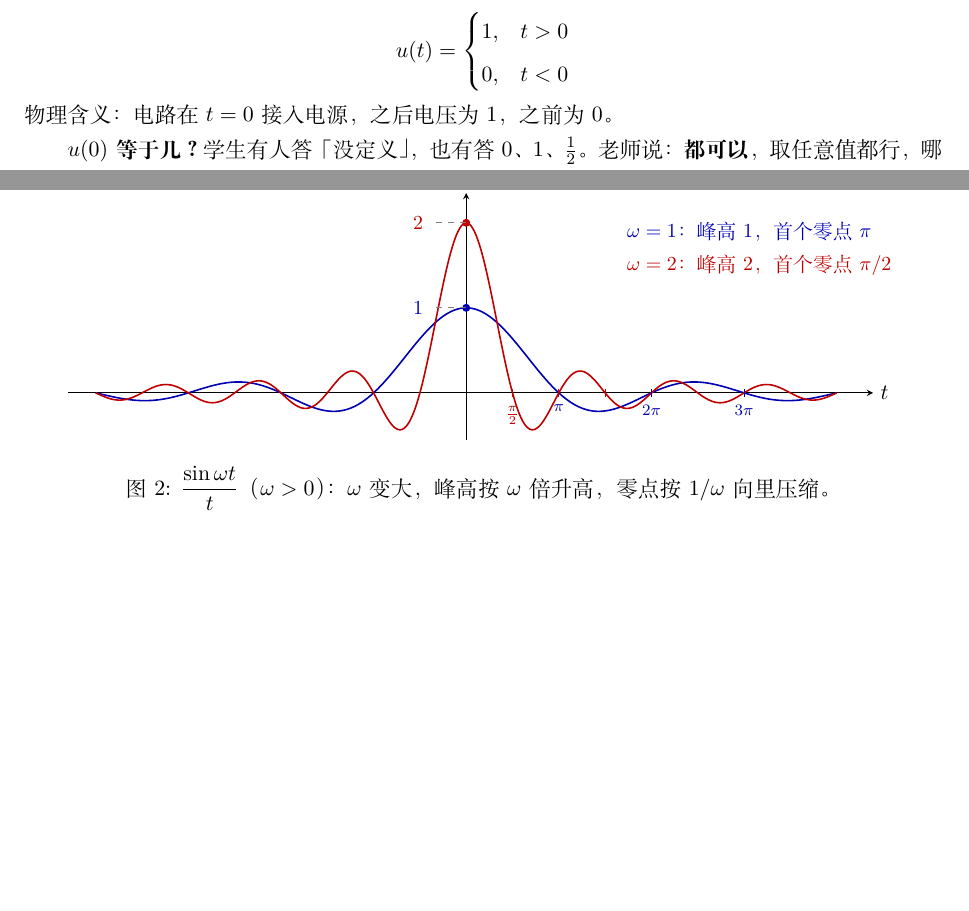
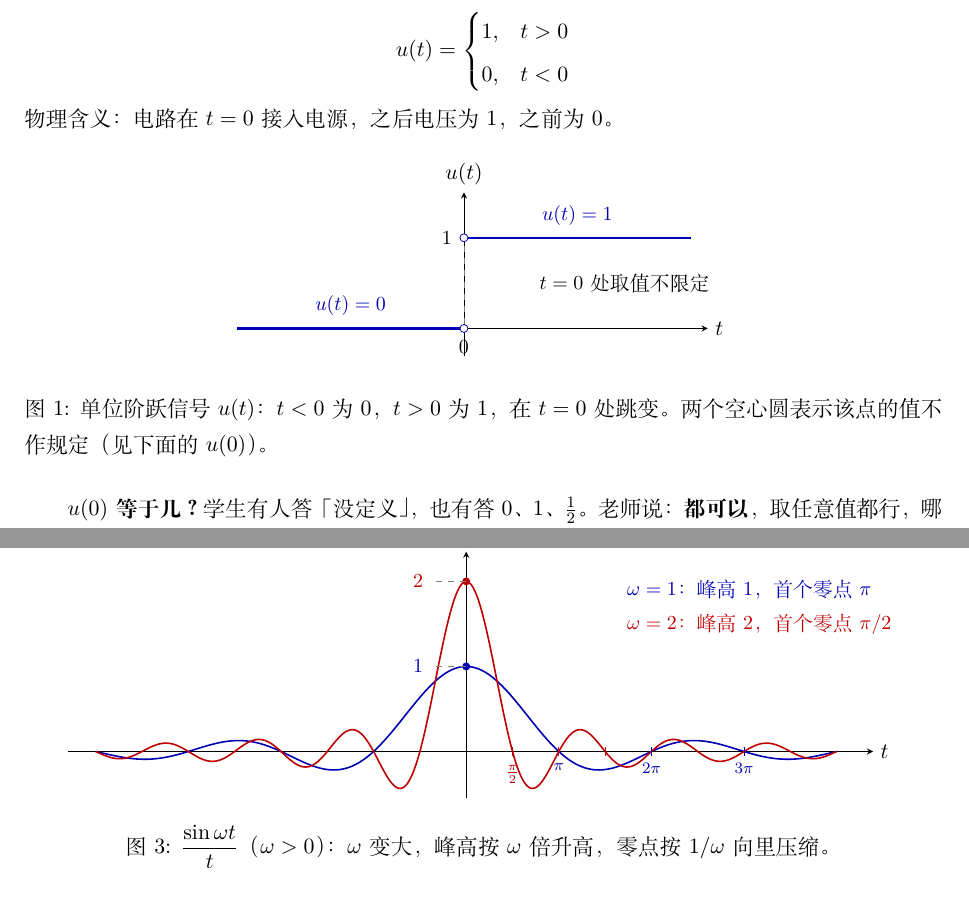
Before and after one commit to xiaerfei/ImageProcessing-Playground, a LaTeX document (Documents/06-Signal/2022浙江大学信号与系统-胡浩基老师/典型的信号.tex): two parts of pages 5 and 7 of 12 before the commit and two parts of pages 5 and 8 of 13 after it, joined at a grey line, cut so that both start at the same text, the shorter picture padded with empty space. Compiled offline with XeLaTeX; a missing font is replaced by an installed copy or a similar font.

Commit message:
docs: 「典型的信号」笔记插入阶跃信号 u(t) 的图
TikZ 绘制 u(t),跳变点两端用空心圆表示 u(0) 不作规定。

Co-Authored-By: Claude Sonnet 5.5 <noreply@anthropic.com>

```diff
--- a/Documents/06-Signal/2022浙江大学信号与系统-胡浩基老师/典型的信号.tex
+++ b/Documents/06-Signal/2022浙江大学信号与系统-胡浩基老师/典型的信号.tex
@@ -217,6 +217,28 @@ P=\lim_{t_0\to-\infty,\ t_1\to+\infty}\frac{1}{t_1-t_0}\int_{t_0}^{t_1}|x(t)|^2\
 u(t)=\begin{cases}1,&t>0\\0,&t<0\end{cases}
 \]
 物理含义：电路在 $t=0$ 接入电源，之后电压为 1，之前为 0。
+
+\begin{figure}[H]
+\centering
+\begin{tikzpicture}[x=1cm,y=1.6cm,>=stealth]
+  \draw[->] (-4,0) -- (4.3,0) node[right] {$t$};
+  \draw[->] (0,-0.3) -- (0,1.5) node[above] {$u(t)$};
+  % t<0: 0
+  \draw[very thick,blue!70!black] (-4,0) -- (-0.07,0);
+  % t>0: 1
+  \draw[very thick,blue!70!black] (0.07,1) -- (4,1);
+  % 跳变点：虚线竖线，两端空心圆表示 t=0 处不规定取值
+  \draw[dashed,gray] (0,0.05) -- (0,0.95);
+  \draw[blue!70!black,fill=white] (0,0) circle (2pt);
+  \draw[blue!70!black,fill=white] (0,1) circle (2pt);
+  \node[left,font=\small] at (-0.08,1) {$1$};
+  \node[below,font=\small] at (0,-0.05) {$0$};
+  \node[font=\small,anchor=west] at (1.2,0.5) {$t=0$ 处取值不限定};
+  \node[font=\small,blue!70!black] at (-2,0.25) {$u(t)=0$};
+  \node[font=\small,blue!70!black] at (2,1.25) {$u(t)=1$};
+\end{tikzpicture}
+\caption{单位阶跃信号 $u(t)$：$t<0$ 为 $0$，$t>0$ 为 $1$，在 $t=0$ 处跳变。两个空心圆表示该点的值不作规定（见下面的 $u(0)$）。}
+\end{figure}
 
 \textbf{$u(0)$ 等于几？} 学生有人答「没定义」，也有答 $0$、$1$、$\tfrac12$。老师说：\textbf{都可以}，取任意值都行，哪怕 $u(0)=-1$ 也可以；不是随口一说，第二章会严格讲，背后有深刻的数学道理。\emph{（补充：根据我对后续内容的理解，这与「一个点的值不影响积分」有关，但课上没展开，我不替老师下结论。）}
 
```
